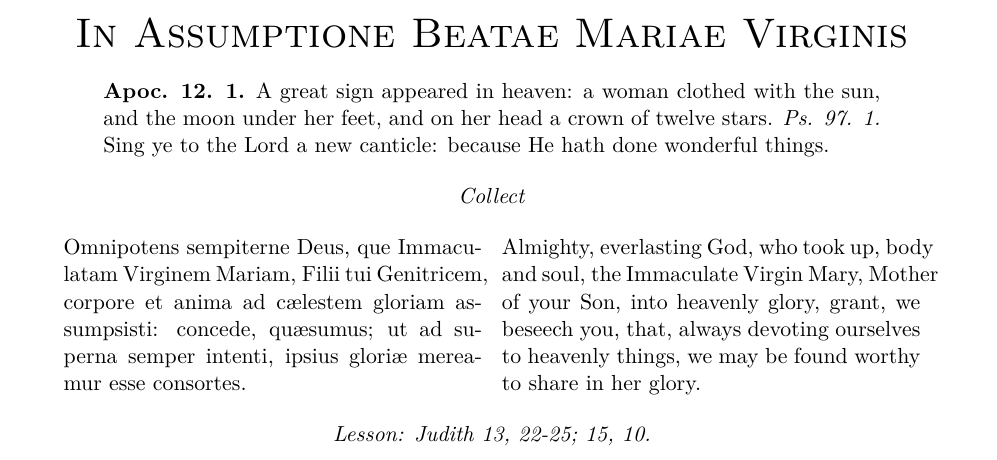
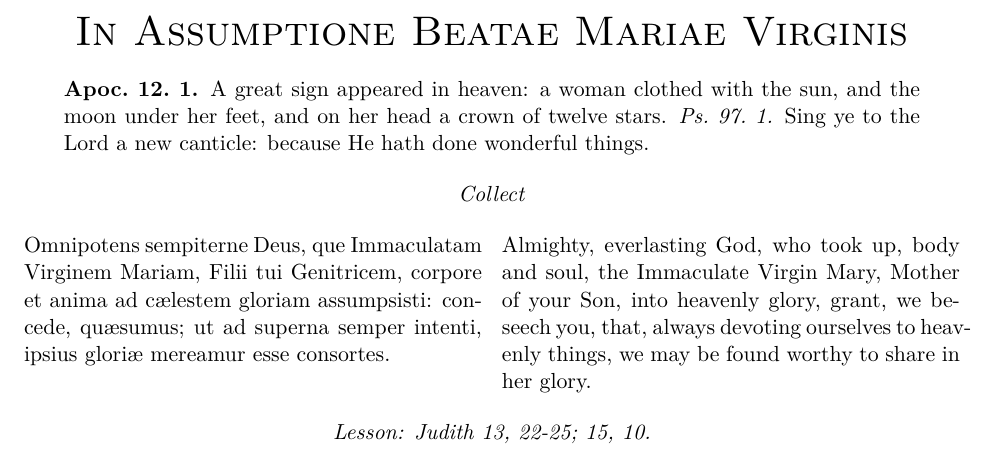
Before and after one commit to ebydj1/chants, a LaTeX document (propers/in_assumptione/in_assumptione.tex): part of page 1 of 3 before the commit and part of page 1 of 2 after it, cut so that both start at the same text. Compiled offline with LuaLaTeX.

Commit message:
Played with spacing in Assumption TeX flie.

```diff
--- a/propers/in_assumptione/in_assumptione.tex
+++ b/propers/in_assumptione/in_assumptione.tex
@@ -9,6 +9,7 @@
 \usepackage{geometry} % See geometry.pdf to learn the layout options. There are lots.
 \geometry{letterpaper} % or letterpaper (US) or a5paper or....
 \usepackage[autocompile]{gregoriotex} % for gregorio score inclusion
+\usepackage{fullpage}
 \usepackage{scrextend}
 \usepackage{paracol}
 
@@ -26,9 +27,9 @@
 
 \gregorioscore{in--signum_magnum--solesmes}
 \begin{translation}
-  \mref{Apoc. 12. 1.} A great sign appeared in heaven: a woman clothed with the
+  \mref{Apoc.~12.~1.} A great sign appeared in heaven: a woman clothed with the
   sun, and the moon under her feet, and on her head a crown of twelve stars.
-  \vref{Ps. 97. 1.} Sing ye to the Lord a new canticle: because He hath done
+  \vref{Ps.~97.~1.} Sing ye to the Lord a new canticle: because He hath done
   wonderful things.
 \end{translation}
 
```
Also changed, not shown: propers/in_assumptione/in_assumptione.tex (6 more changed lines).
